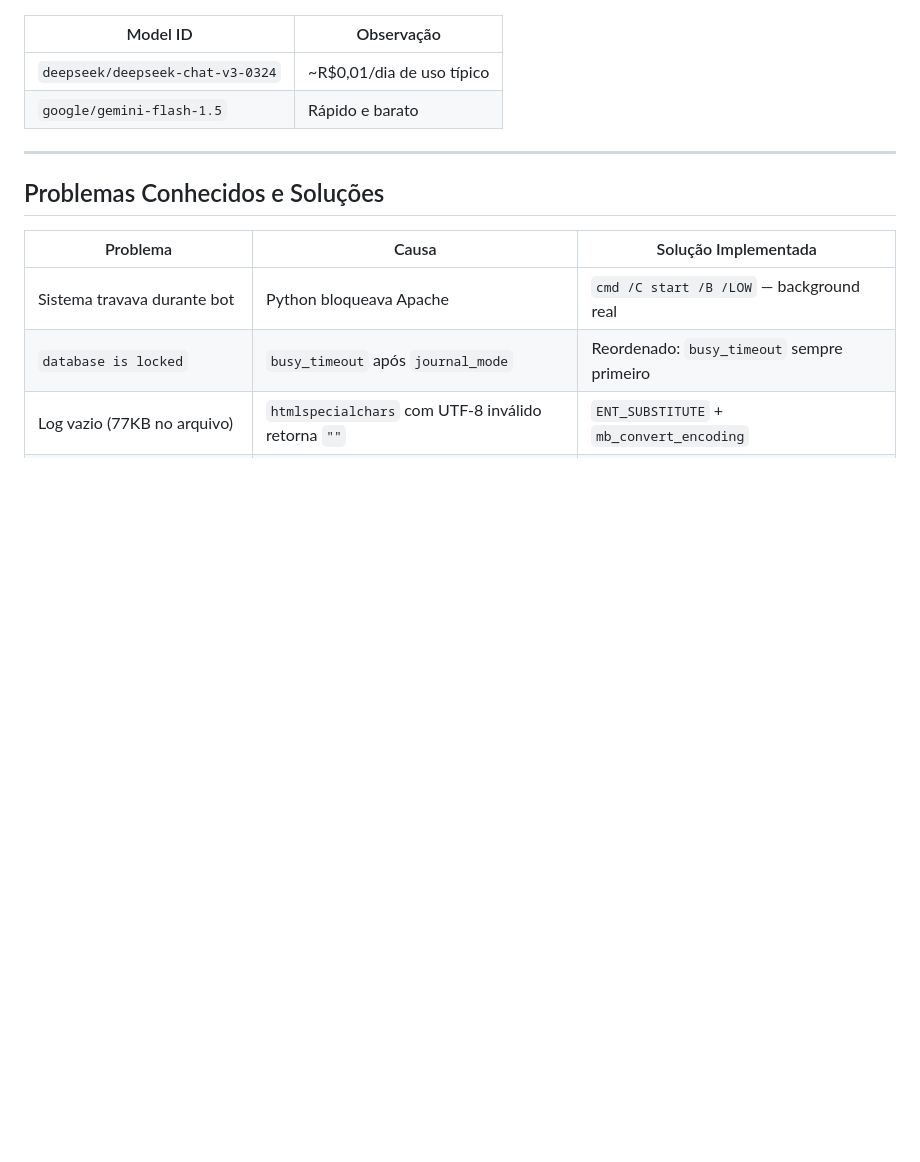
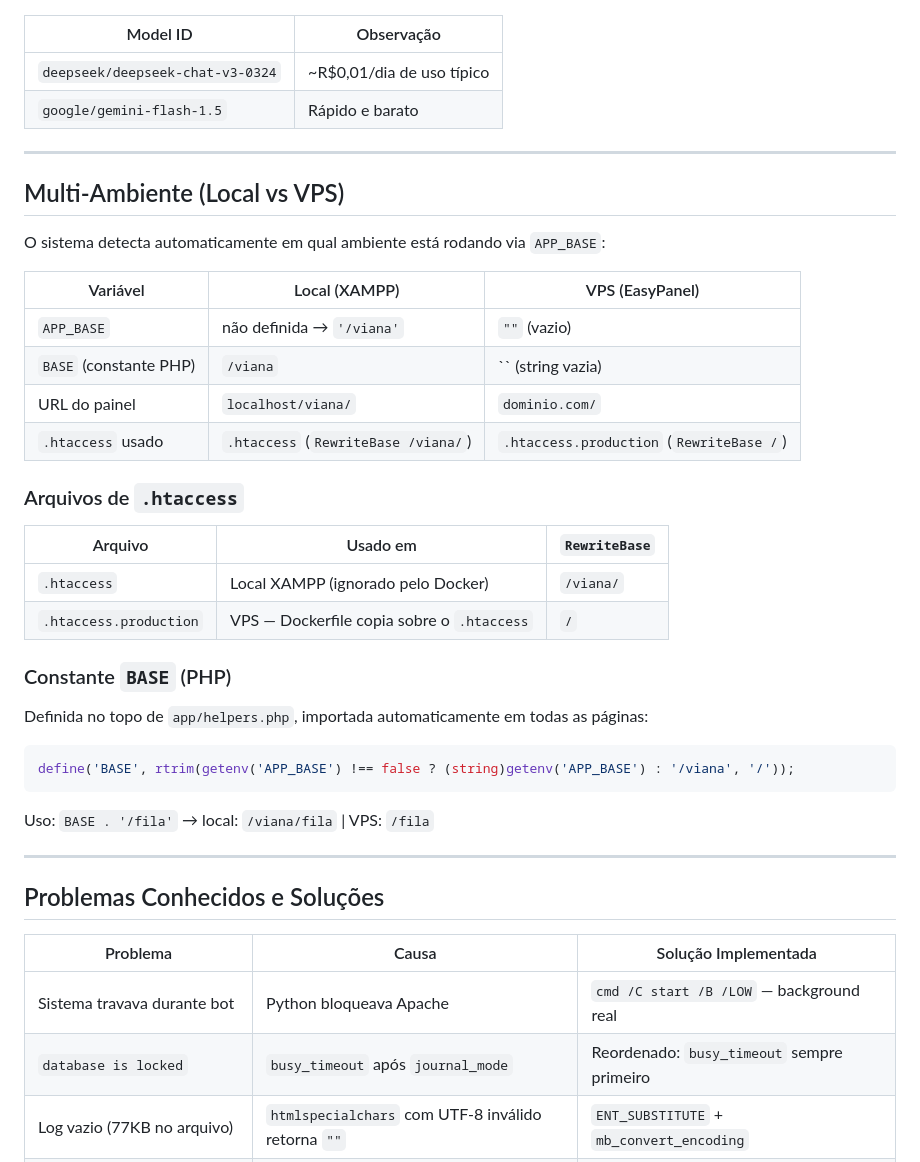
Before and after one commit to lmiguelviana/vianapromo, a Markdown page: docs/sistema.md, the part around the change. Drawn GitHub-style; blank space fills up the shorter version.

````diff
--- a/docs/sistema.md
+++ b/docs/sistema.md
@@ -299,6 +299,32 @@ Todas as respostas seguem o padrão: `{ "ok": true/false, ... }`
 
 ---
 
+## Multi-Ambiente (Local vs VPS)
+
+O sistema detecta automaticamente em qual ambiente está rodando via `APP_BASE`:
+
+| Variável | Local (XAMPP) | VPS (EasyPanel) |
+|----------|--------------|------------------|
+| `APP_BASE` | não definida → `'/viana'` | `""` (vazio) |
+| `BASE` (constante PHP) | `/viana` | `` (string vazia) |
+| URL do painel | `localhost/viana/` | `dominio.com/` |
+| `.htaccess` usado | `.htaccess` (`RewriteBase /viana/`) | `.htaccess.production` (`RewriteBase /`) |
+
+### Arquivos de `.htaccess`
+| Arquivo | Usado em | `RewriteBase` |
+|---------|----------|---------------|
+| `.htaccess` | Local XAMPP (ignorado pelo Docker) | `/viana/` |
+| `.htaccess.production` | VPS — Dockerfile copia sobre o `.htaccess` | `/` |
+
+### Constante `BASE` (PHP)
+Definida no topo de `app/helpers.php`, importada automaticamente em todas as páginas:
+```php
+define('BASE', rtrim(getenv('APP_BASE') !== false ? (string)getenv('APP_BASE') : '/viana', '/'));
+```
+Uso: `BASE . '/fila'` → local: `/viana/fila` | VPS: `/fila`
+
+---
+
 ## Problemas Conhecidos e Soluções
 
 | Problema | Causa | Solução Implementada |
````
Also changed, not shown: .agent/projeto.md (+11 -0 lines), docs/changelog.md (+36 -0 lines).
